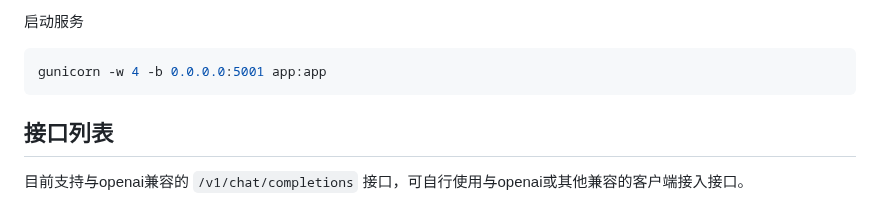
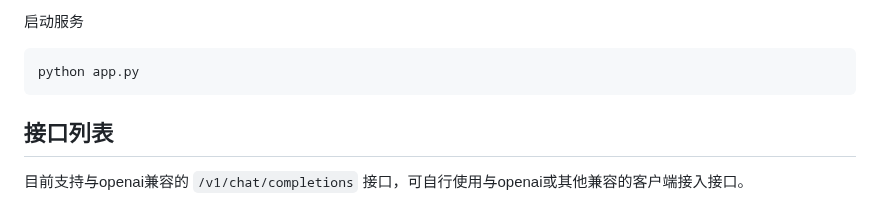
Before and after one commit to xunxun1982/deepseek2api, a Markdown page: README.MD, the part around the change. GitHub-like rendering.

Commit message:
更新 README.MD

````diff
--- a/README.MD
+++ b/README.MD
@@ -134,7 +134,7 @@ pip install -r requirements.txt
 启动服务
 
 ```shell
-gunicorn -w 4 -b 0.0.0.0:5001 app:app
+python app.py
 ```
 
 ## 接口列表
````
